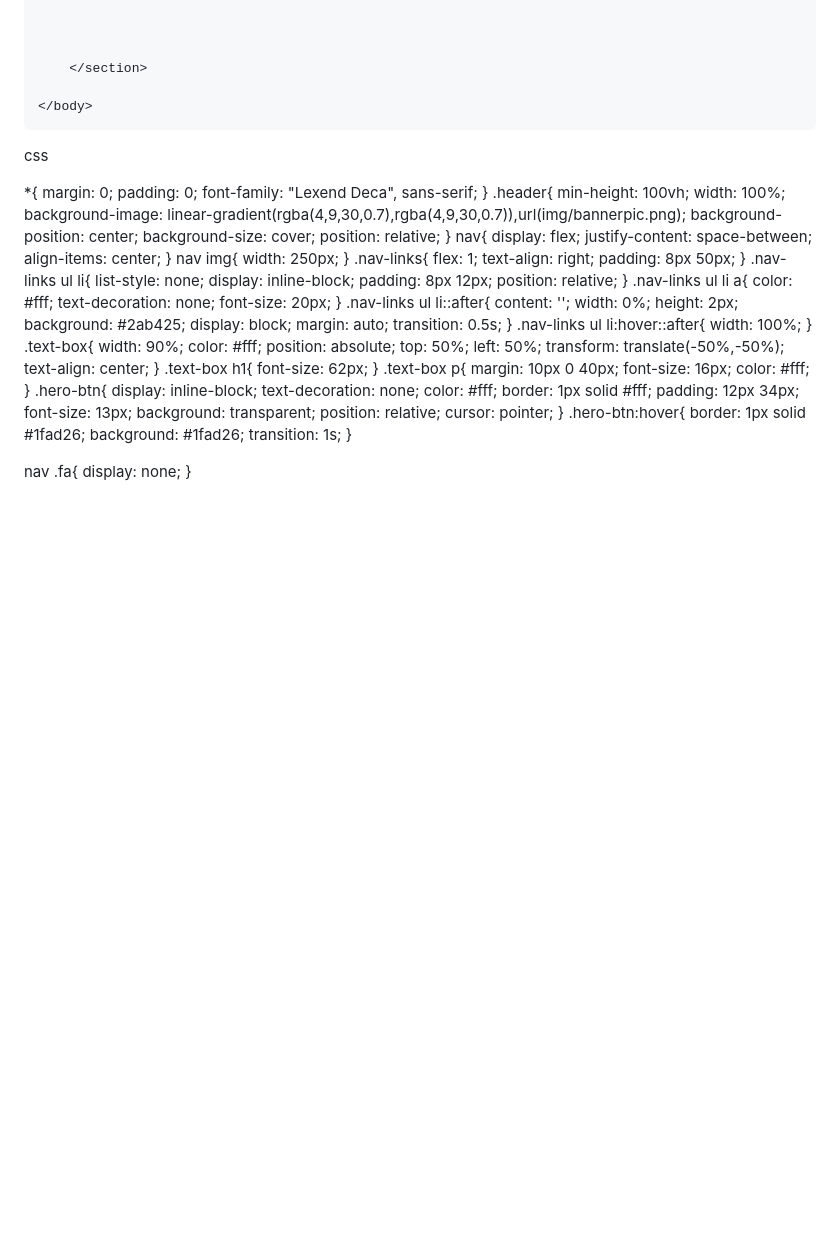
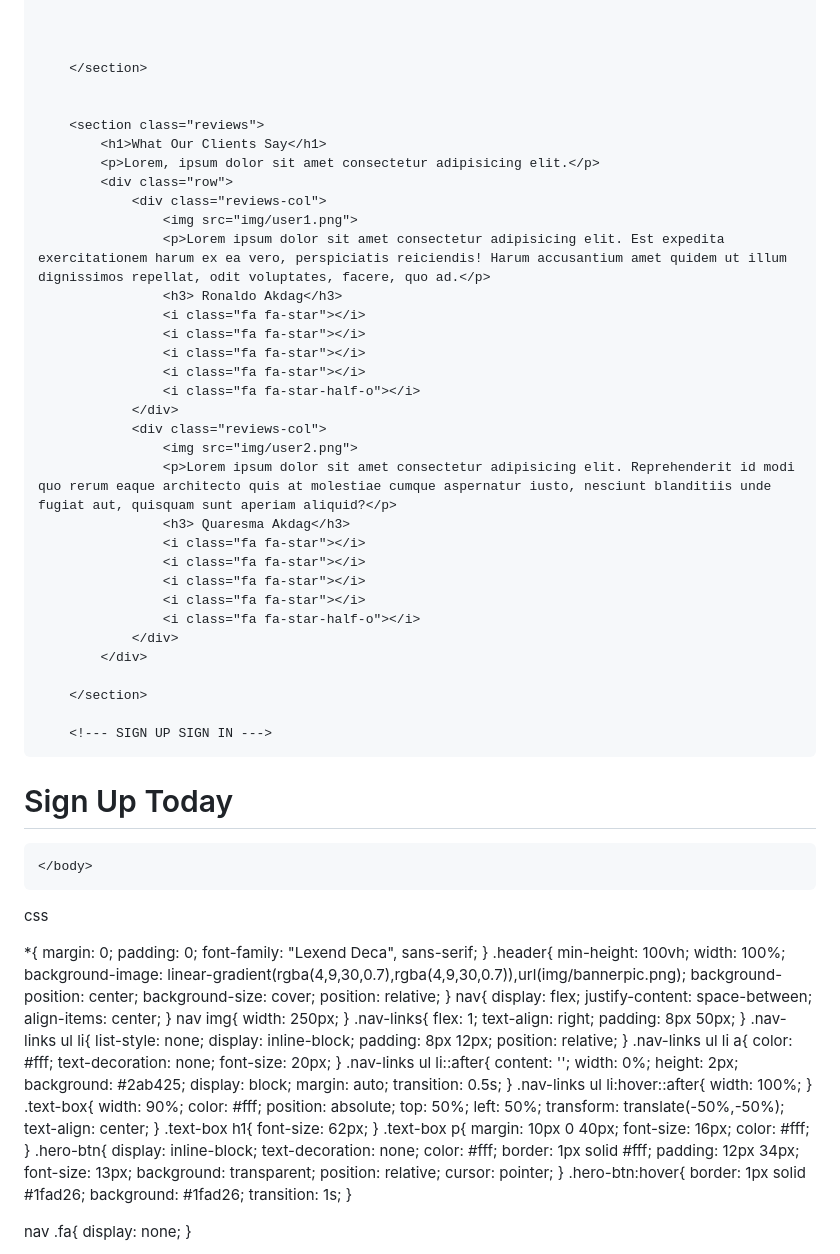
Before and after one commit to burak2007/occupational-specialism, a Markdown page: README.md, the part around the change printed below. GitHub-like rendering; blank space fills up the shorter version.

```diff
--- a/README.md
+++ b/README.md
@@ -148,10 +151,47 @@ https://youtu.be/oYRda7UtuhA?si=a8mM2ZRBVttBLLpM
 
         </section>
 
+
+        <section class="reviews">
+            <h1>What Our Clients Say</h1>
+            <p>Lorem, ipsum dolor sit amet consectetur adipisicing elit.</p>
+            <div class="row">
+                <div class="reviews-col">
+                    <img src="img/user1.png">
+                    <p>Lorem ipsum dolor sit amet consectetur adipisicing elit. Est expedita exercitationem harum ex ea vero, perspiciatis reiciendis! Harum accusantium amet quidem ut illum dignissimos repellat, odit voluptates, facere, quo ad.</p>
+                    <h3> Ronaldo Akdag</h3>
+                    <i class="fa fa-star"></i>
+                    <i class="fa fa-star"></i>
+                    <i class="fa fa-star"></i>
+                    <i class="fa fa-star"></i>
+                    <i class="fa fa-star-half-o"></i>
+                </div>
+                <div class="reviews-col">
+                    <img src="img/user2.png">
+                    <p>Lorem ipsum dolor sit amet consectetur adipisicing elit. Reprehenderit id modi quo rerum eaque architecto quis at molestiae cumque aspernatur iusto, nesciunt blanditiis unde fugiat aut, quisquam sunt aperiam aliquid?</p>
+                    <h3> Quaresma Akdag</h3>
+                    <i class="fa fa-star"></i>
+                    <i class="fa fa-star"></i>
+                    <i class="fa fa-star"></i>
+                    <i class="fa fa-star"></i>
+                    <i class="fa fa-star-half-o"></i>
+                </div>
+            </div>
+
+        </section>
+
+        <!--- SIGN UP SIGN IN --->
+<section class="sign up">
+    <h1>Sign Up Today</h1>
+</section>
+
+
+
+
+
     </body>
 
 </html>
-
 
 css
 
```
Also changed, not shown: other parts of README.md (+71 -10 lines).
